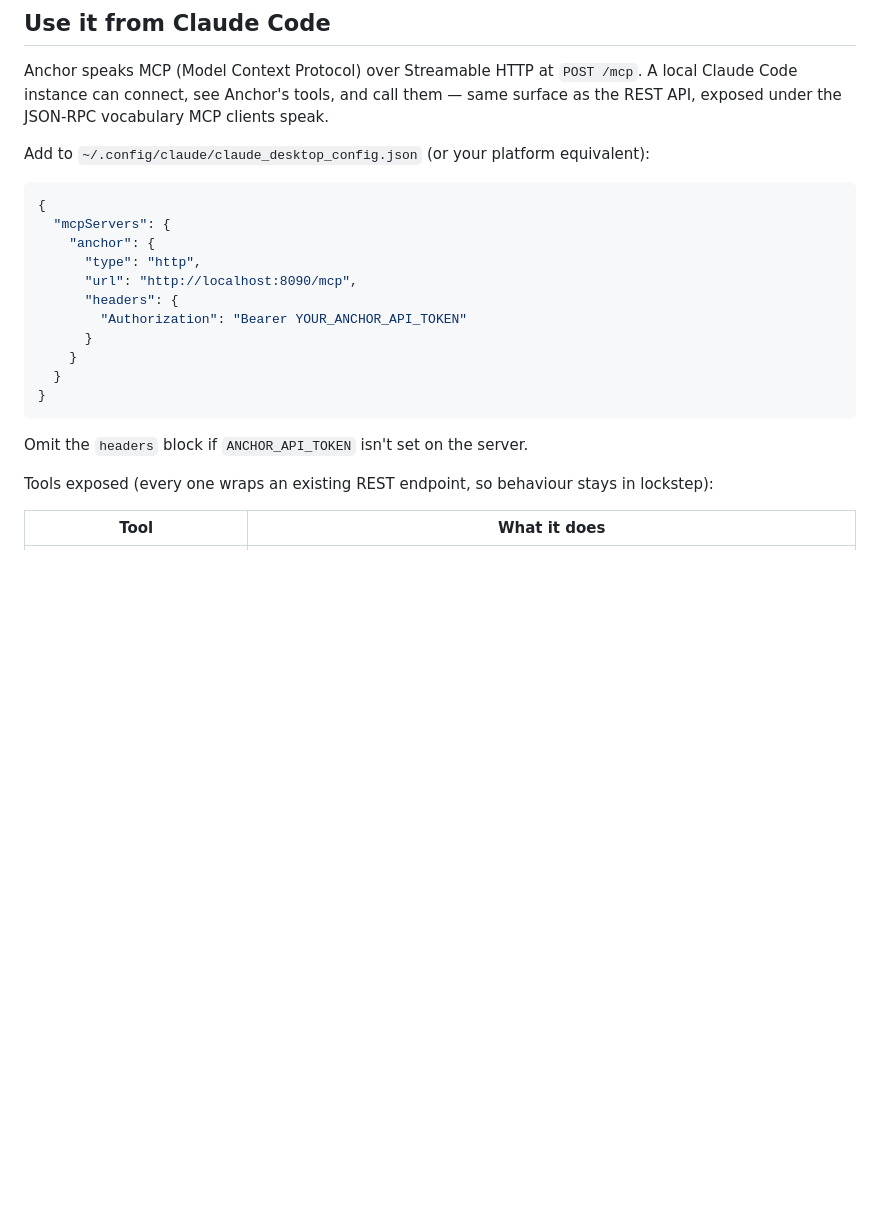
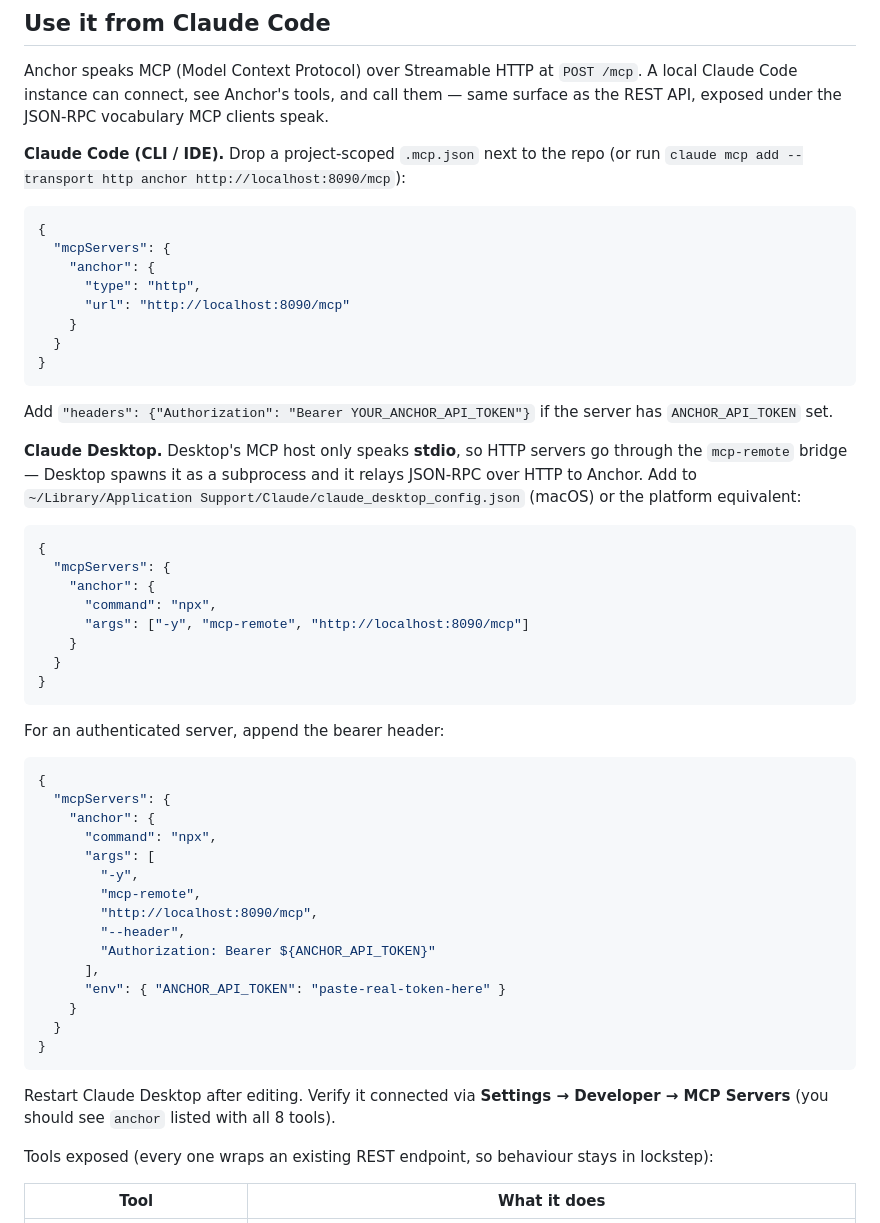
Before and after one commit to myrddian/anchor, a Markdown page: README.md, the part around the change. Rendered like a GitHub page; blank space fills up the shorter version.

Commit message:
docs(readme): split MCP config into Claude Code (HTTP) vs Claude Desktop (mcp-remote bridge)
Claude Desktop's MCP host only speaks stdio — the 'type: http' block in
the README worked for Claude Code (CLI/IDE) but Desktop rejected it
silently. The standard workaround is the mcp-remote npm package, a
stdio-to-HTTP bridge Desktop spawns as a subprocess. Documented both
shapes:

- Claude Code: native HTTP transport via 'type: http' (one-line
  .mcp.json or 'claude mcp add --transport http').
- Claude Desktop: 'command: npx' + 'args: [-y, mcp-remote, <url>]'
  with an authenticated variant that appends --header for the bearer
  token via env var.

Verified end-to-end via Claude Code: tools/list returns all 8 tools,
anchor_list_documents / anchor_describe_document / anchor_quick_validate
all round-trip correctly, anchor_ask completes a real three-agent
deliberation (proposer/critic/synthesiser) in ~20s with the critic
firing 2 grounded challenges that the synthesiser then addresses
explicitly via incorporated_critic_challenges metadata.

````diff
--- a/README.md
+++ b/README.md
@@ -157,24 +157,63 @@ Anchor speaks MCP (Model Context Protocol) over Streamable HTTP at `POST
 call them — same surface as the REST API, exposed under the JSON-RPC
 vocabulary MCP clients speak.
 
-Add to `~/.config/claude/claude_desktop_config.json` (or your platform
-equivalent):
+**Claude Code (CLI / IDE).** Drop a project-scoped `.mcp.json` next to
+the repo (or run `claude mcp add --transport http anchor http://localhost:8090/mcp`):
 
 ```json
 {
   "mcpServers": {
     "anchor": {
       "type": "http",
-      "url": "http://localhost:8090/mcp",
-      "headers": {
-        "Authorization": "Bearer YOUR_ANCHOR_API_TOKEN"
-      }
+      "url": "http://localhost:8090/mcp"
     }
   }
 }
 ```
 
-Omit the `headers` block if `ANCHOR_API_TOKEN` isn't set on the server.
+Add `"headers": {"Authorization": "Bearer YOUR_ANCHOR_API_TOKEN"}` if
+the server has `ANCHOR_API_TOKEN` set.
+
+**Claude Desktop.** Desktop's MCP host only speaks **stdio**, so HTTP
+servers go through the `mcp-remote` bridge — Desktop spawns it as a
+subprocess and it relays JSON-RPC over HTTP to Anchor. Add to
+`~/Library/Application Support/Claude/claude_desktop_config.json` (macOS)
+or the platform equivalent:
+
+```json
+{
+  "mcpServers": {
+    "anchor": {
+      "command": "npx",
+      "args": ["-y", "mcp-remote", "http://localhost:8090/mcp"]
+    }
+  }
+}
+```
+
+For an authenticated server, append the bearer header:
+
+```json
+{
+  "mcpServers": {
+    "anchor": {
+      "command": "npx",
+      "args": [
+        "-y",
+        "mcp-remote",
+        "http://localhost:8090/mcp",
+        "--header",
+        "Authorization: Bearer ${ANCHOR_API_TOKEN}"
+      ],
+      "env": { "ANCHOR_API_TOKEN": "paste-real-token-here" }
+    }
+  }
+}
+```
+
+Restart Claude Desktop after editing. Verify it connected via
+**Settings → Developer → MCP Servers** (you should see `anchor` listed
+with all 8 tools).
 
 Tools exposed (every one wraps an existing REST endpoint, so behaviour
 stays in lockstep):
````
